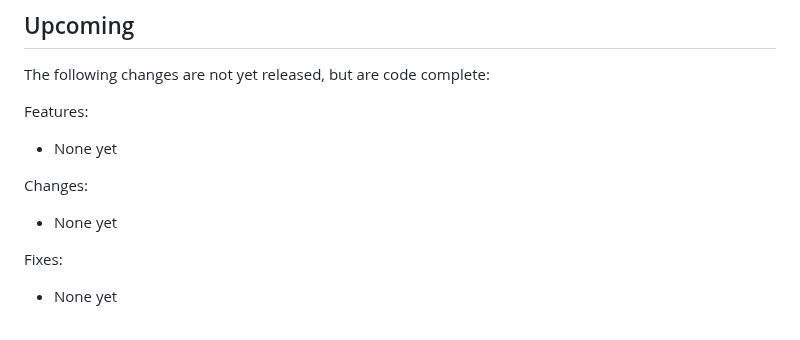
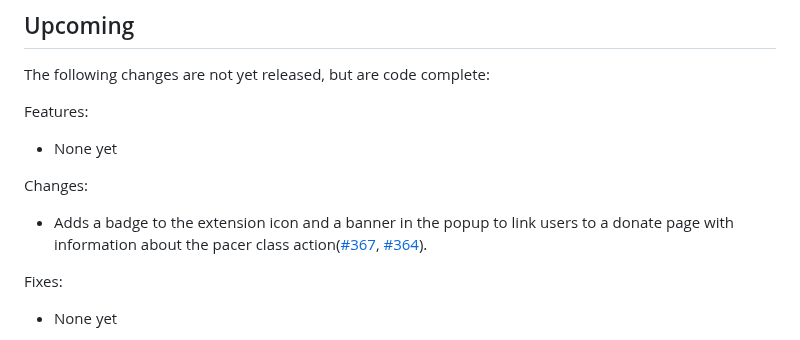
Before and after one commit to freelawproject/recap-chrome, a Markdown page: CHANGES.md, the part around the change. Rendered like a GitHub page.

Commit message:
docs(changelog): Updates the changes.md file

```diff
--- a/CHANGES.md
+++ b/CHANGES.md
@@ -8,7 +8,7 @@ Features:
  - None yet
 
 Changes:
- - None yet
+ - Adds a badge to the extension icon and a banner in the popup to link users to a donate page with information about the pacer class action([#367](https://github.com/freelawproject/recap/issues/367), [#364](https://github.com/freelawproject/recap-chrome/pull/364)).
 
 Fixes:
  - None yet
```
